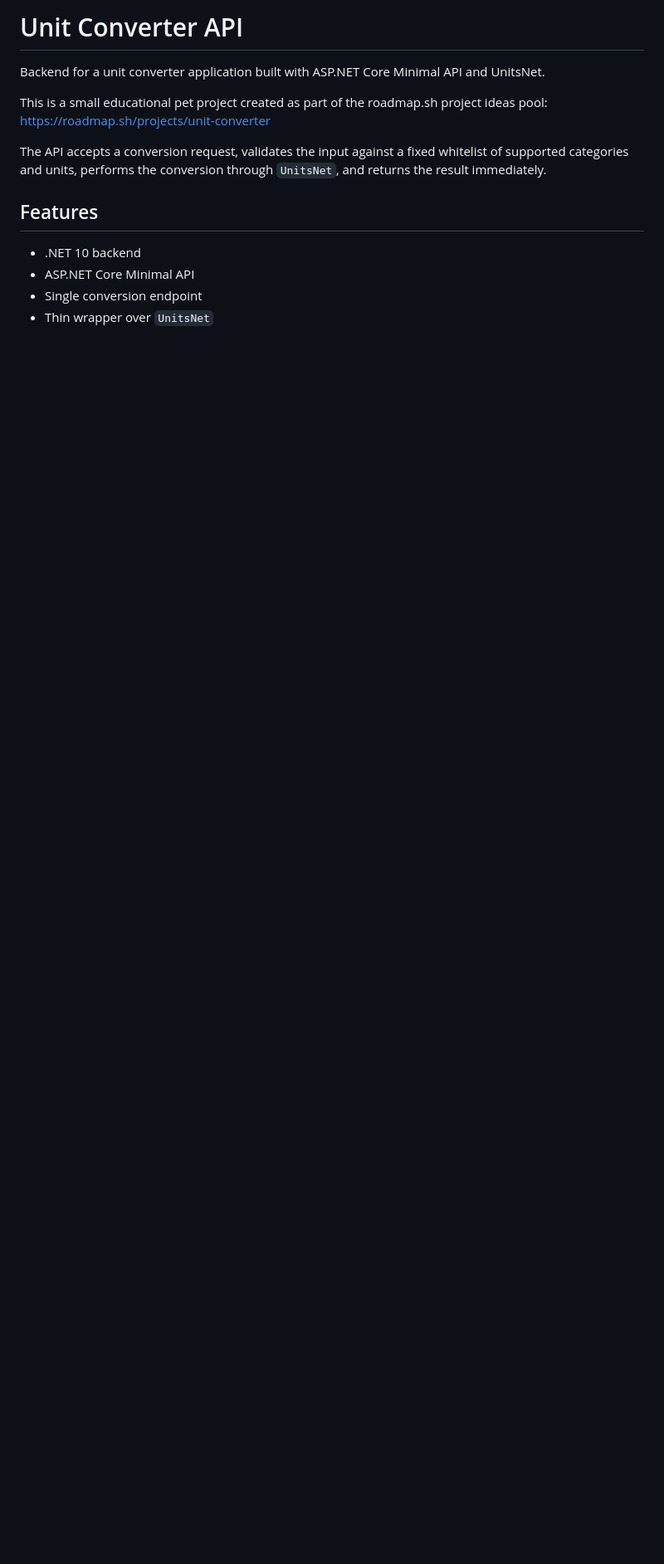
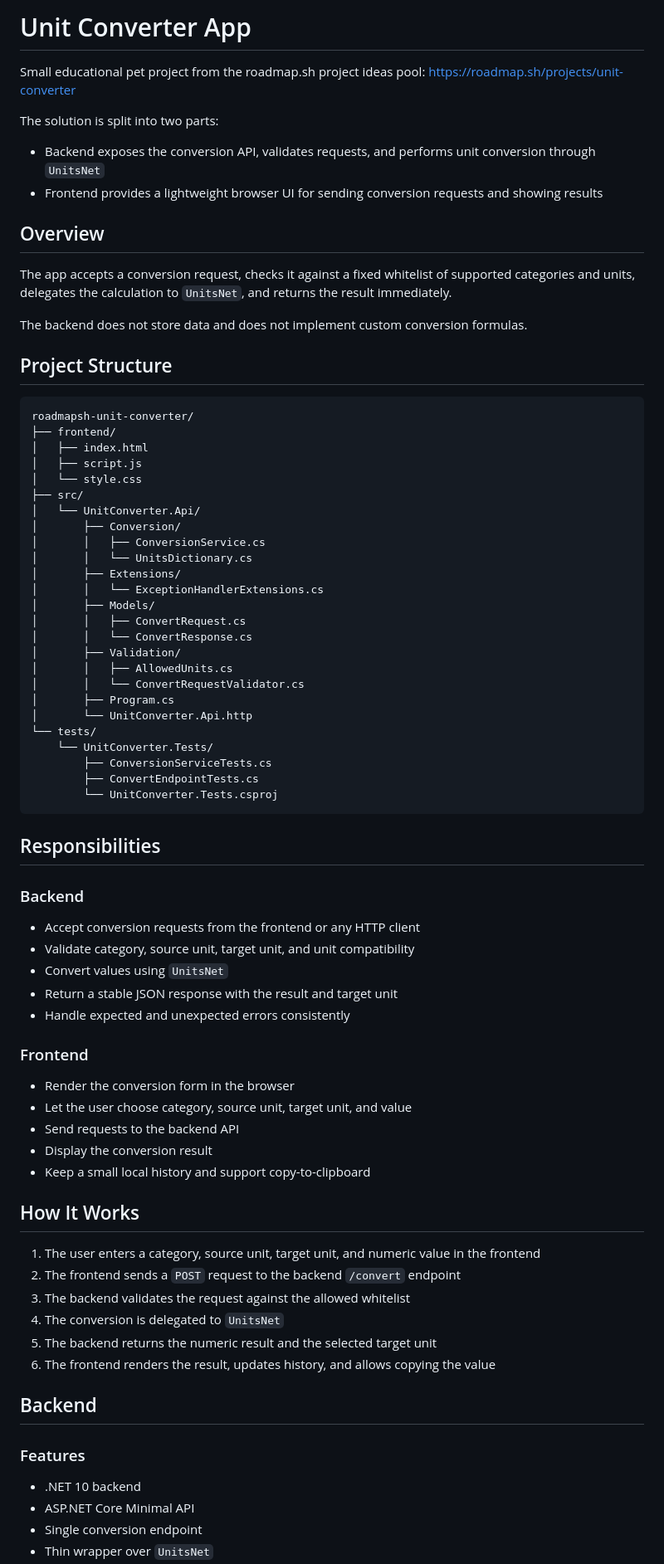
Before and after one commit to Rriarys/roadmapsh-unit-converter, a Markdown page: README.md, the part around one of its changes. Shown at 83% size. Drawn GitHub-style; blank space fills up the shorter version.

Commit message:
feat(docs): update README to clarify project structure and enhance frontend/backend descriptions

````diff
--- a/README.md
+++ b/README.md
@@ -1,13 +1,79 @@
-# Unit Converter API
+# Unit Converter App
 
-Backend for a unit converter application built with ASP.NET Core Minimal API and UnitsNet.
-
-This is a small educational pet project created as part of the roadmap.sh project ideas pool:
+Small educational pet project from the roadmap.sh project ideas pool:
 https://roadmap.sh/projects/unit-converter
 
-The API accepts a conversion request, validates the input against a fixed whitelist of supported categories and units, performs the conversion through `UnitsNet`, and returns the result immediately.
+The solution is split into two parts:
 
-## Features
+- Backend exposes the conversion API, validates requests, and performs unit conversion through `UnitsNet`
+- Frontend provides a lightweight browser UI for sending conversion requests and showing results
+
+## Overview
+
+The app accepts a conversion request, checks it against a fixed whitelist of supported categories and units, delegates the calculation to `UnitsNet`, and returns the result immediately.
+
+The backend does not store data and does not implement custom conversion formulas.
+
+## Project Structure
+
+```text
+roadmapsh-unit-converter/
+├── frontend/
+│   ├── index.html
+│   ├── script.js
+│   └── style.css
+├── src/
+│   └── UnitConverter.Api/
+│       ├── Conversion/
+│       │   ├── ConversionService.cs
+│       │   └── UnitsDictionary.cs
+│       ├── Extensions/
+│       │   └── ExceptionHandlerExtensions.cs
+│       ├── Models/
+│       │   ├── ConvertRequest.cs
+│       │   └── ConvertResponse.cs
+│       ├── Validation/
+│       │   ├── AllowedUnits.cs
+│       │   └── ConvertRequestValidator.cs
+│       ├── Program.cs
+│       └── UnitConverter.Api.http
+└── tests/
+    └── UnitConverter.Tests/
+        ├── ConversionServiceTests.cs
+        ├── ConvertEndpointTests.cs
+        └── UnitConverter.Tests.csproj
+```
+
+## Responsibilities
+
+### Backend
+
+- Accept conversion requests from the frontend or any HTTP client
+- Validate category, source unit, target unit, and unit compatibility
+- Convert values using `UnitsNet`
+- Return a stable JSON response with the result and target unit
+- Handle expected and unexpected errors consistently
+
+### Frontend
+
+- Render the conversion form in the browser
+- Let the user choose category, source unit, target unit, and value
+- Send requests to the backend API
+- Display the conversion result
+- Keep a small local history and support copy-to-clipboard
+
+## How It Works
+
+1. The user enters a category, source unit, target unit, and numeric value in the frontend
+2. The frontend sends a `POST` request to the backend `/convert` endpoint
+3. The backend validates the request against the allowed whitelist
+4. The conversion is delegated to `UnitsNet`
+5. The backend returns the numeric result and the selected target unit
+6. The frontend renders the result, updates history, and allows copying the value
+
+## Backend
+
+### Features
 
 - .NET 10 backend
 - ASP.NET Core Minimal API
````
Also changed, not shown: other parts of README.md (+63 -107 lines).
